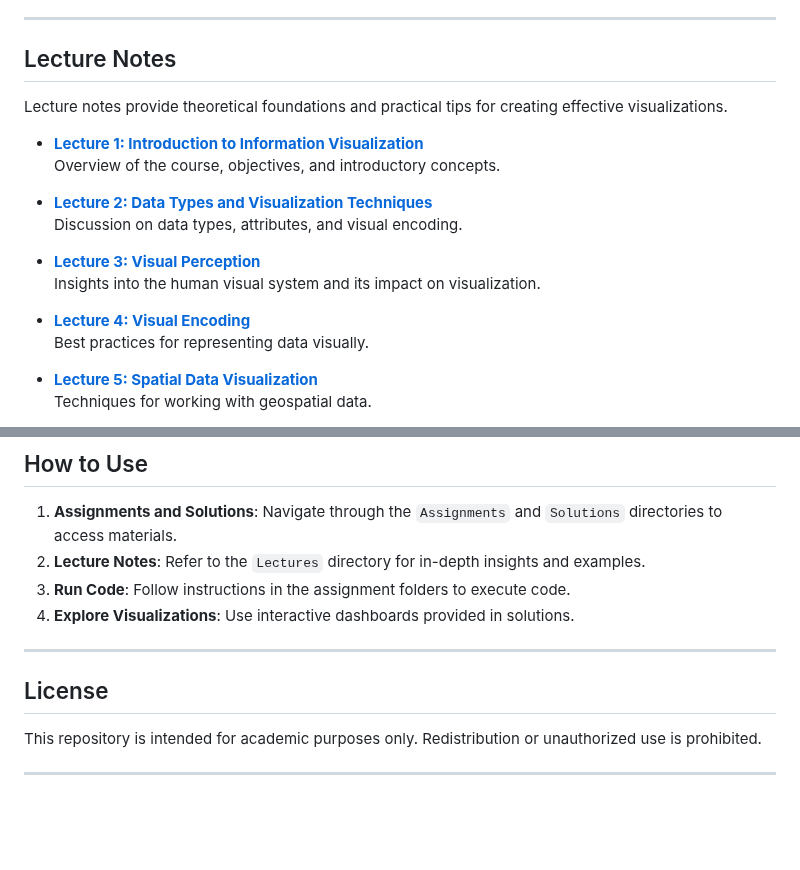
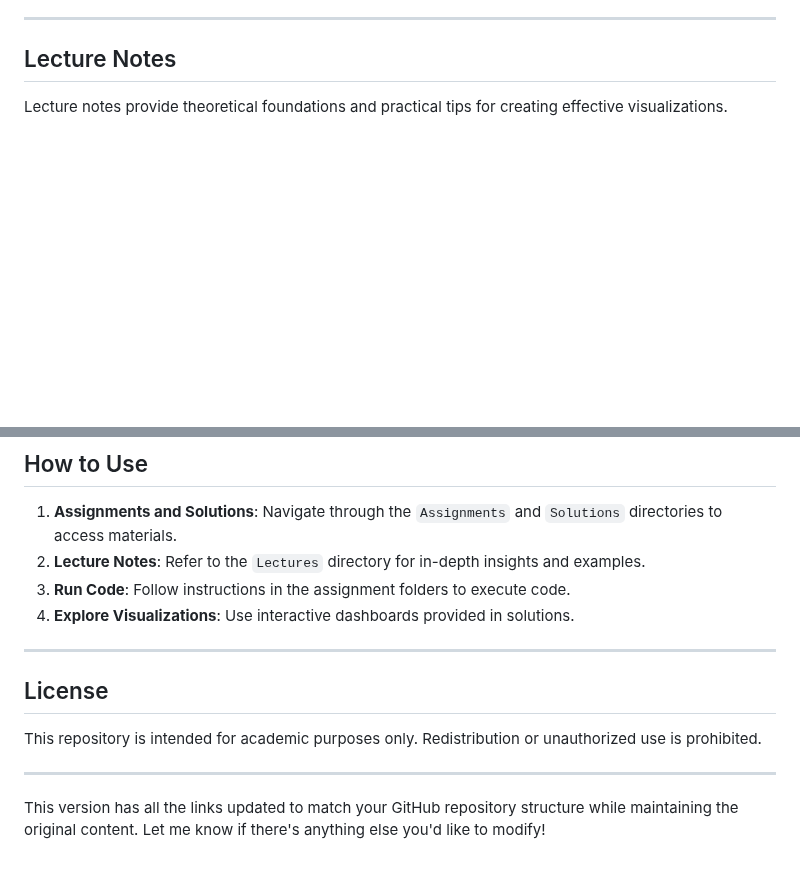
Before and after one commit to shwetashekhar98/CS-GY-6313-B-Information-Visualization, a Markdown page: README.md, 2 parts joined by grey strips. GitHub-like rendering; blank space fills up the shorter version.

```diff
--- a/README.md
+++ b/README.md
@@ -34,18 +36,3 @@ Solution files include SQL scripts, Python code, and visualizations created for
 ## Lecture Notes
 Lecture notes provide theoretical foundations and practical tips for creating effective visualizations.
 
-- **[Lecture 1: Introduction to Information Visualization](./Lectures/lec1_09_05.pptx)**
-  Overview of the course, objectives, and introductory concepts.
-
-- **[Lecture 2: Data Types and Visualization Techniques](./Lectures/lec2_09_12.pptx)**
-  Discussion on data types, attributes, and visual encoding.
-
-- **[Lecture 3: Visual Perception](./Lectures/lec3_09_19.pdf)**
-  Insights into the human visual system and its impact on visualization.
-
-- **[Lecture 4: Visual Encoding](./Lectures/lec4_09_26.pdf)**
-  Best practices for representing data visually.
-
-- **[Lecture 5: Spatial Data Visualization](./Lectures/lec5_10_03.pdf)**
-  Techniques for working with geospatial data.
-
@@ -87,10 +66,12 @@ This repository relies on the following tools and libraries:
 3. **Run Code**: Follow instructions in the assignment folders to execute code.
 4. **Explore Visualizations**: Use interactive dashboards provided in solutions.
 
+
 ---
-
 
 ## License
 This repository is intended for academic purposes only. Redistribution or unauthorized use is prohibited.
 
 ---
+
+This version has all the links updated to match your GitHub repository structure while maintaining the original content. Let me know if there's anything else you'd like to modify!
```
Also changed, not shown: other parts of README.md (+22 -28 lines).
